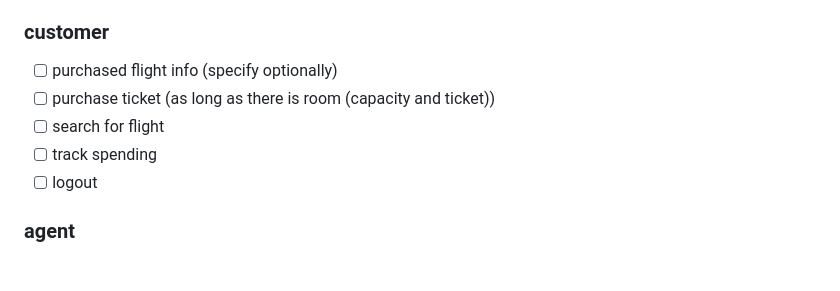
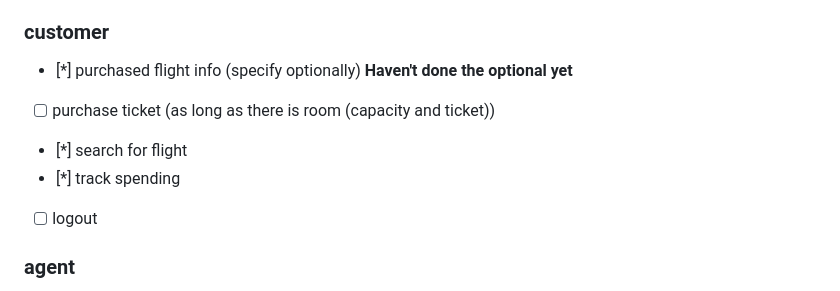
Before and after one commit to Jaacky-Huaang/Databases_Project, a Markdown page: README.md, the part around the change. Drawn GitHub-style.

```diff
--- a/README.md
+++ b/README.md
@@ -97,10 +97,10 @@ test1
 - [x] register
 
 ### customer
-- [ ] purchased flight info (specify optionally)
+- [*] purchased flight info (specify optionally) **Haven't done the optional yet**
 - [ ] purchase ticket (as long as there is room (capacity and ticket))
-- [ ] search for flight
-- [ ] track spending
+- [*] search for flight
+- [*] track spending
 - [ ] logout
 ### agent
 - [ ] purchased flight info (specify optionally)
```
